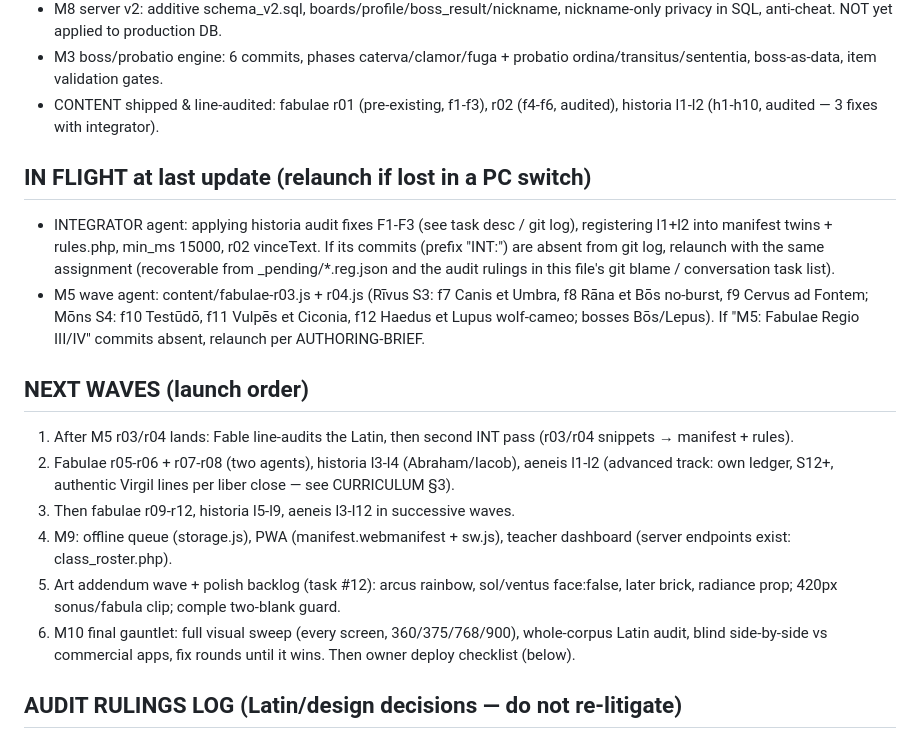
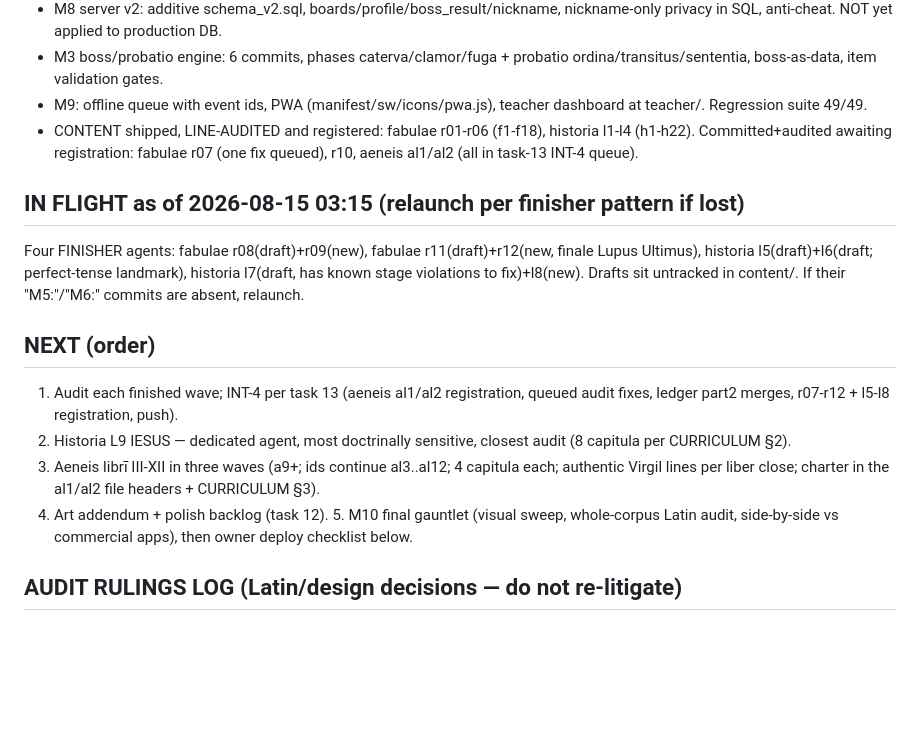
Before and after one commit to oldenKnight/imarianus, a Markdown page: docs/HANDOFF-STATUS.md, the part around one of its changes. GitHub-like rendering; blank space fills up the shorter version.

Commit message:
docs: handoff refresh — post-wall state, audit queue, next waves
Co-Authored-By: Claude Fable 5 <noreply@anthropic.com>

```diff
--- a/docs/HANDOFF-STATUS.md
+++ b/docs/HANDOFF-STATUS.md
@@ -26,37 +26,31 @@ Owner is away often; proceed autonomously; PushNotification only when blocked.
   nickname-only privacy in SQL, anti-cheat. NOT yet applied to production DB.
 - M3 boss/probatio engine: 6 commits, phases caterva/clamor/fuga + probatio
   ordina/transitus/sententia, boss-as-data, item validation gates.
-- CONTENT shipped & line-audited: fabulae r01 (pre-existing, f1-f3), r02
-  (f4-f6, audited), historia l1-l2 (h1-h10, audited — 3 fixes with integrator).
+- M9: offline queue with event ids, PWA (manifest/sw/icons/pwa.js), teacher
+  dashboard at teacher/. Regression suite 49/49.
+- CONTENT shipped, LINE-AUDITED and registered: fabulae r01-r06 (f1-f18),
+  historia l1-l4 (h1-h22). Committed+audited awaiting registration: fabulae
+  r07 (one fix queued), r10, aeneis al1/al2 (all in task-13 INT-4 queue).
 
-## IN FLIGHT at last update (relaunch if lost in a PC switch)
+## IN FLIGHT as of 2026-08-15 03:15 (relaunch per finisher pattern if lost)
 
-- INTEGRATOR agent: applying historia audit fixes F1-F3 (see task desc /
-  git log), registering l1+l2 into manifest twins + rules.php, min_ms 15000,
-  r02 vinceText. If its commits (prefix "INT:") are absent from git log,
-  relaunch with the same assignment (recoverable from _pending/*.reg.json
-  and the audit rulings in this file's git blame / conversation task list).
-- M5 wave agent: content/fabulae-r03.js + r04.js (Rīvus S3: f7 Canis et
-  Umbra, f8 Rāna et Bōs no-burst, f9 Cervus ad Fontem; Mōns S4: f10 Testūdō,
-  f11 Vulpēs et Ciconia, f12 Haedus et Lupus wolf-cameo; bosses Bōs/Lepus).
-  If "M5: Fabulae Regio III/IV" commits absent, relaunch per AUTHORING-BRIEF.
+Four FINISHER agents: fabulae r08(draft)+r09(new), fabulae r11(draft)+r12(new,
+finale Lupus Ultimus), historia l5(draft)+l6(draft; perfect-tense landmark),
+historia l7(draft, has known stage violations to fix)+l8(new). Drafts sit
+untracked in content/. If their "M5:"/"M6:" commits are absent, relaunch.
 
-## NEXT WAVES (launch order)
+## NEXT (order)
 
-1. After M5 r03/r04 lands: Fable line-audits the Latin, then second INT pass
-   (r03/r04 snippets → manifest + rules).
-2. Fabulae r05-r06 + r07-r08 (two agents), historia l3-l4 (Abraham/Iacob),
-   aeneis l1-l2 (advanced track: own ledger, S12+, authentic Virgil lines per
-   liber close — see CURRICULUM §3).
-3. Then fabulae r09-r12, historia l5-l9, aeneis l3-l12 in successive waves.
-4. M9: offline queue (storage.js), PWA (manifest.webmanifest + sw.js),
-   teacher dashboard (server endpoints exist: class_roster.php).
-5. Art addendum wave + polish backlog (task #12): arcus rainbow, sol/ventus
-   face:false, later brick, radiance prop; 420px sonus/fabula clip; comple
-   two-blank guard.
-6. M10 final gauntlet: full visual sweep (every screen, 360/375/768/900),
-   whole-corpus Latin audit, blind side-by-side vs commercial apps, fix
-   rounds until it wins. Then owner deploy checklist (below).
+1. Audit each finished wave; INT-4 per task 13 (aeneis al1/al2 registration,
+   queued audit fixes, ledger part2 merges, r07-r12 + l5-l8 registration, push).
+2. Historia L9 IESUS — dedicated agent, most doctrinally sensitive, closest
+   audit (8 capitula per CURRICULUM §2).
+3. Aeneis librī III-XII in three waves (a9+; ids continue al3..al12; 4
+   capitula each; authentic Virgil lines per liber close; charter in the
+   al1/al2 file headers + CURRICULUM §3).
+4. Art addendum + polish backlog (task 12). 5. M10 final gauntlet (visual
+   sweep, whole-corpus Latin audit, side-by-side vs commercial apps), then
+   owner deploy checklist below.
 
 ## AUDIT RULINGS LOG (Latin/design decisions — do not re-litigate)
 
```
Also changed, not shown: other parts of docs/HANDOFF-STATUS.md (+1 -1 lines).
